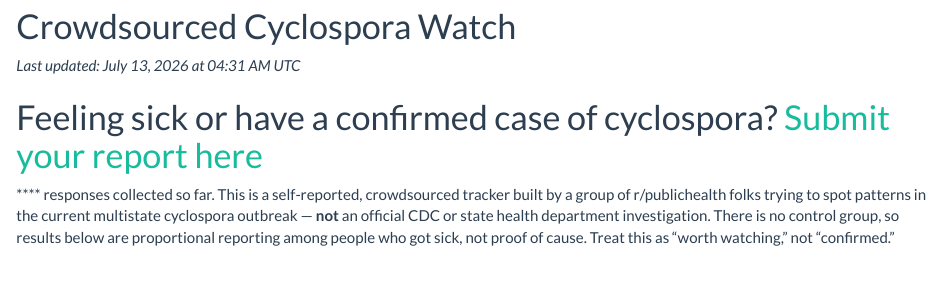
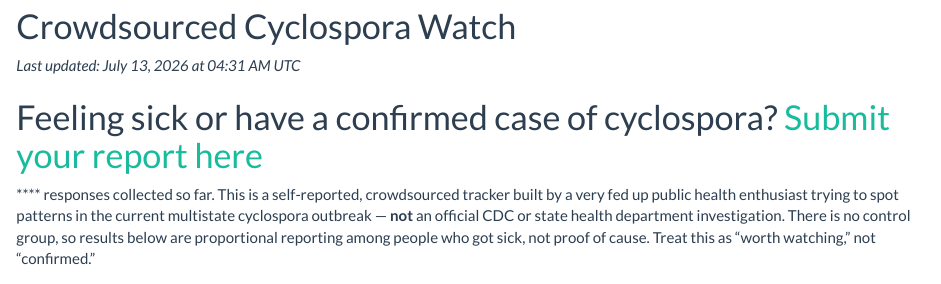
Before and after one commit to berny-rdev/2026cyclospora-watch, an R Markdown document (index.Rmd): the page in a window 1100 px wide, from 240 px down. Rendered offline with R 4.5, knitr and Pandoc, with nearby package versions; some code elsewhere in the file could not run offline; column names are cleaned by a stand-in for the janitor package.

Commit message:
Update index.Rmd

```diff
--- a/index.Rmd
+++ b/index.Rmd
@@ -287,7 +287,7 @@ produce_signal <- produce_freq %>%
 # Feeling sick or have a confirmed case of cyclospora? [Submit your report here](https://forms.gle/QxB54kJSZV4cCFzQ6)
 
 **`r n_total`** responses collected so far. This is a self-reported, crowdsourced
-tracker built by a group of `r "r/publichealth"` folks trying to spot patterns
+tracker built by a very fed up public health enthusiast trying to spot patterns
 in the current multistate cyclospora outbreak — **not** an official CDC or
 state health department investigation. There is no control group, so results
 below are proportional reporting among people who got sick, not proof of cause.
```
